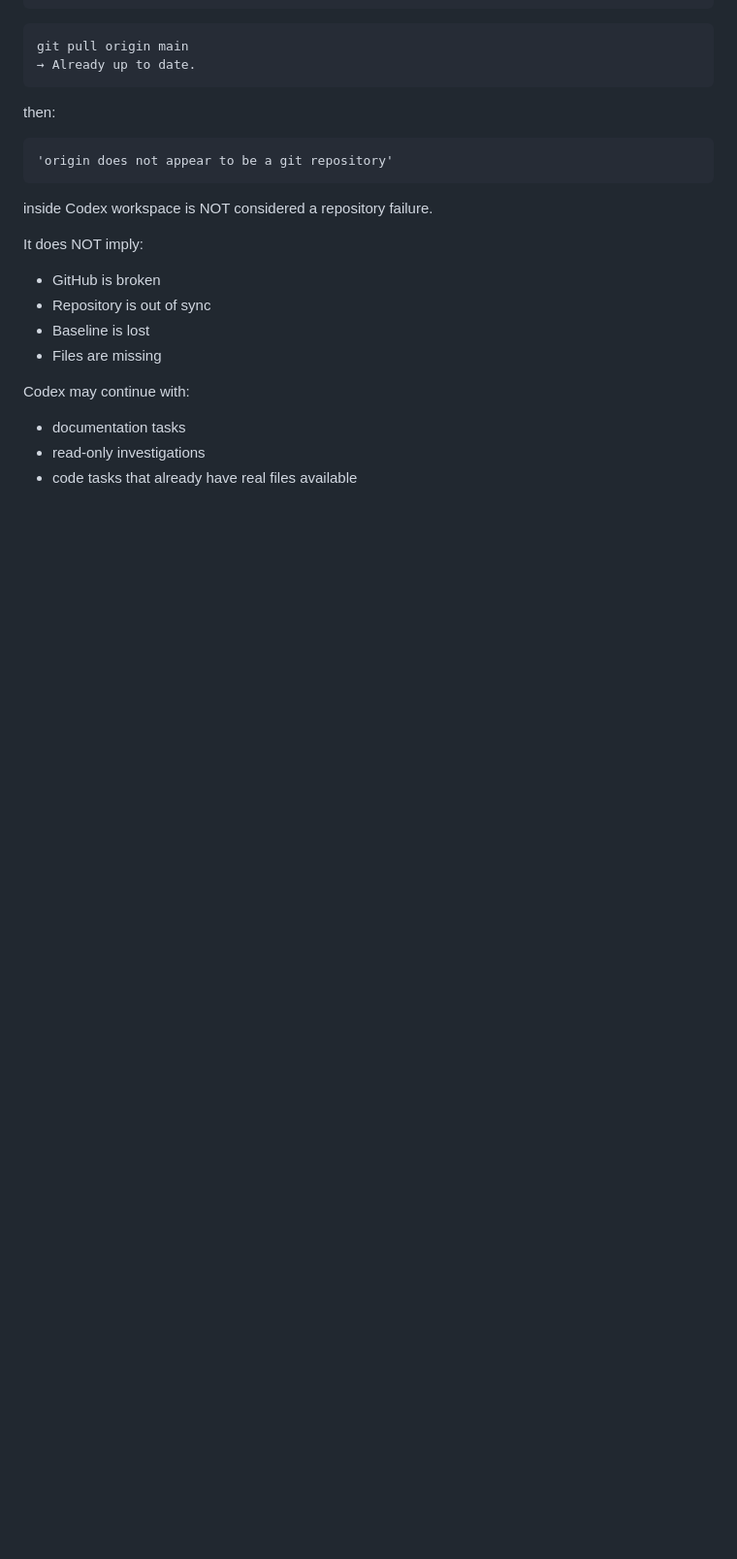
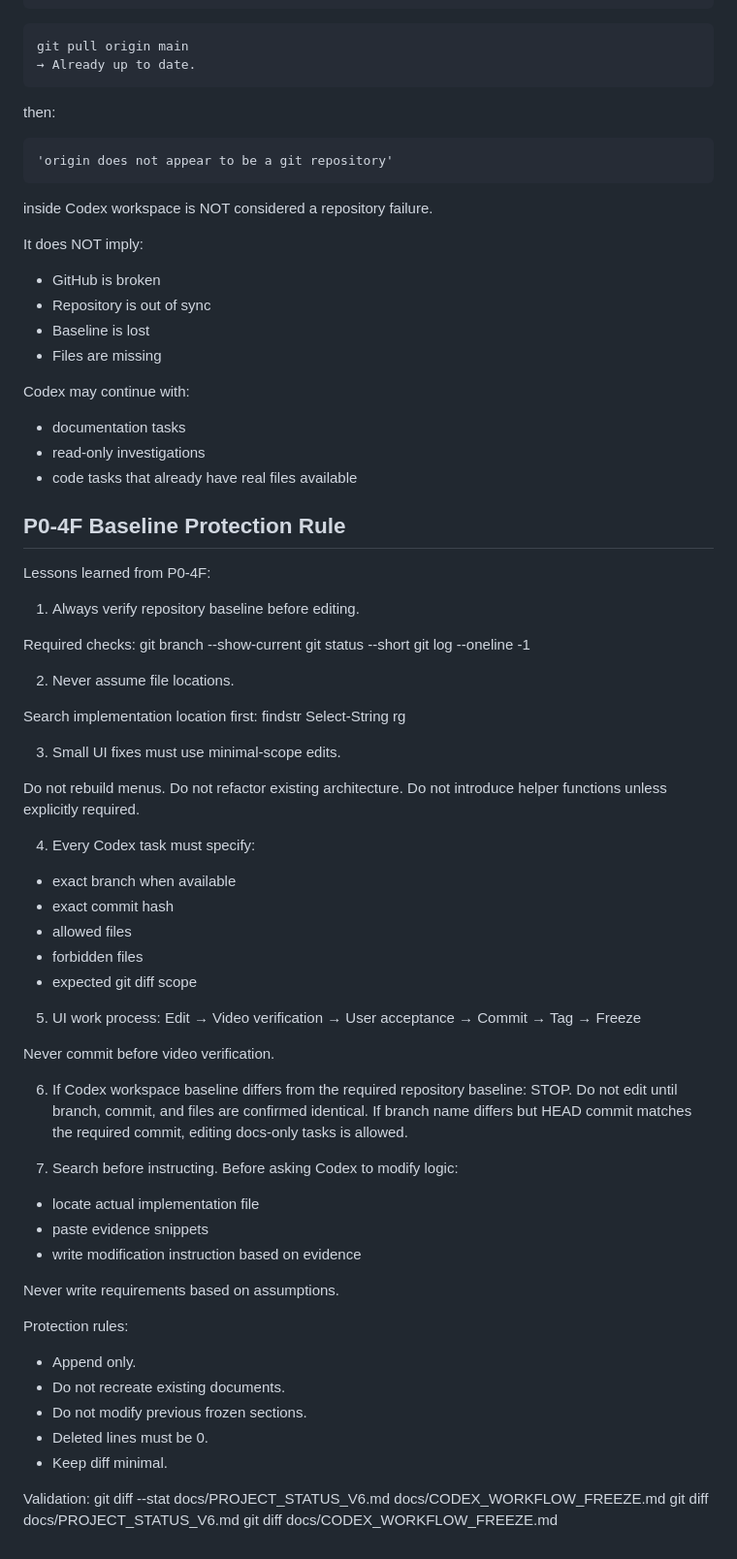
Before and after one commit to sunjade493-wq/video-english-assistant, a Markdown page: docs/CODEX_WORKFLOW_FREEZE.md, the part around the change. Shown at 97% size. Drawn GitHub-style; blank space fills up the shorter version.

Commit message:
docs: freeze P0-4F footer menu final verified and workflow lessons

```diff
--- a/docs/CODEX_WORKFLOW_FREEZE.md
+++ b/docs/CODEX_WORKFLOW_FREEZE.md
@@ -259,3 +259,72 @@ Codex may continue with:
 * documentation tasks
 * read-only investigations
 * code tasks that already have real files available
+
+## P0-4F Baseline Protection Rule
+
+Lessons learned from P0-4F:
+
+1. Always verify repository baseline before editing.
+
+Required checks:
+git branch --show-current
+git status --short
+git log --oneline -1
+
+2. Never assume file locations.
+
+Search implementation location first:
+findstr
+Select-String
+rg
+
+3. Small UI fixes must use minimal-scope edits.
+
+Do not rebuild menus.
+Do not refactor existing architecture.
+Do not introduce helper functions unless explicitly required.
+
+4. Every Codex task must specify:
+
+* exact branch when available
+* exact commit hash
+* allowed files
+* forbidden files
+* expected git diff scope
+
+5. UI work process:
+   Edit
+   → Video verification
+   → User acceptance
+   → Commit
+   → Tag
+   → Freeze
+
+Never commit before video verification.
+
+6. If Codex workspace baseline differs from the required repository baseline:
+   STOP.
+   Do not edit until branch, commit, and files are confirmed identical.
+   If branch name differs but HEAD commit matches the required commit, editing docs-only tasks is allowed.
+
+7. Search before instructing.
+   Before asking Codex to modify logic:
+
+* locate actual implementation file
+* paste evidence snippets
+* write modification instruction based on evidence
+
+Never write requirements based on assumptions.
+
+Protection rules:
+
+* Append only.
+* Do not recreate existing documents.
+* Do not modify previous frozen sections.
+* Deleted lines must be 0.
+* Keep diff minimal.
+
+Validation:
+git diff --stat docs/PROJECT_STATUS_V6.md docs/CODEX_WORKFLOW_FREEZE.md
+git diff docs/PROJECT_STATUS_V6.md
+git diff docs/CODEX_WORKFLOW_FREEZE.md
```
Also changed, not shown: docs/PROJECT_STATUS_V6.md (+61 -0 lines).
